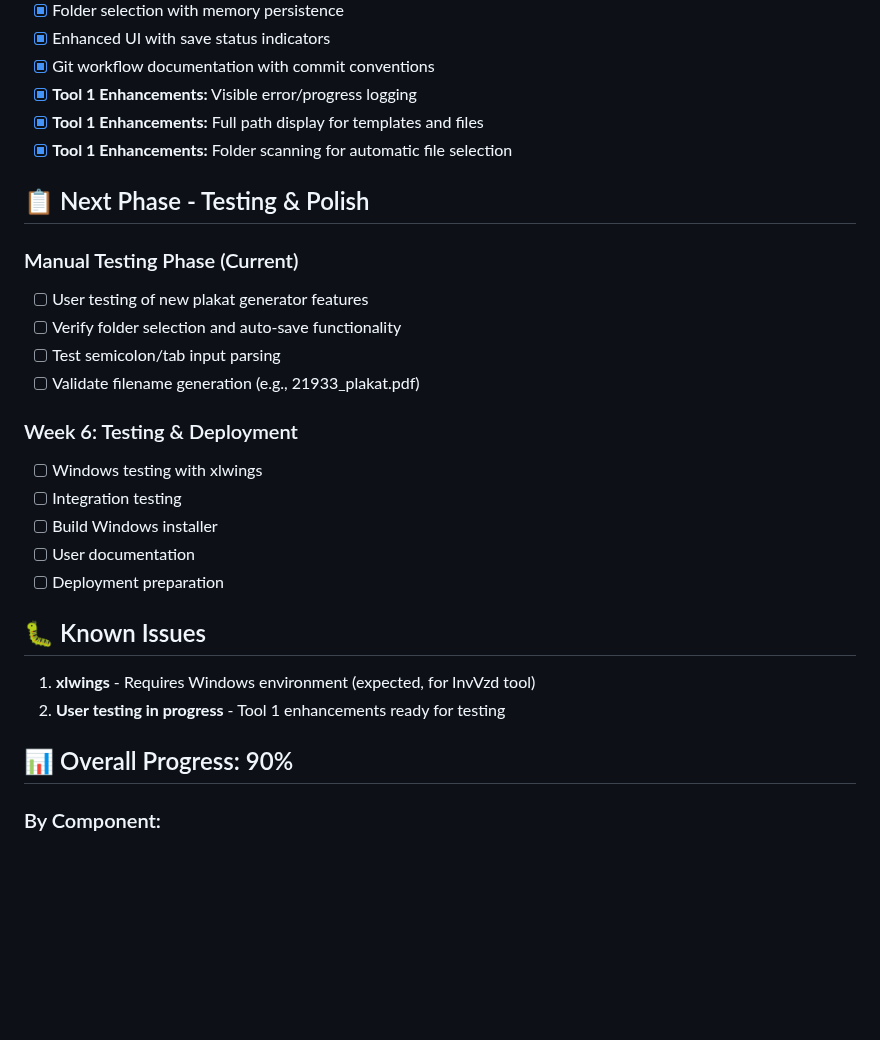
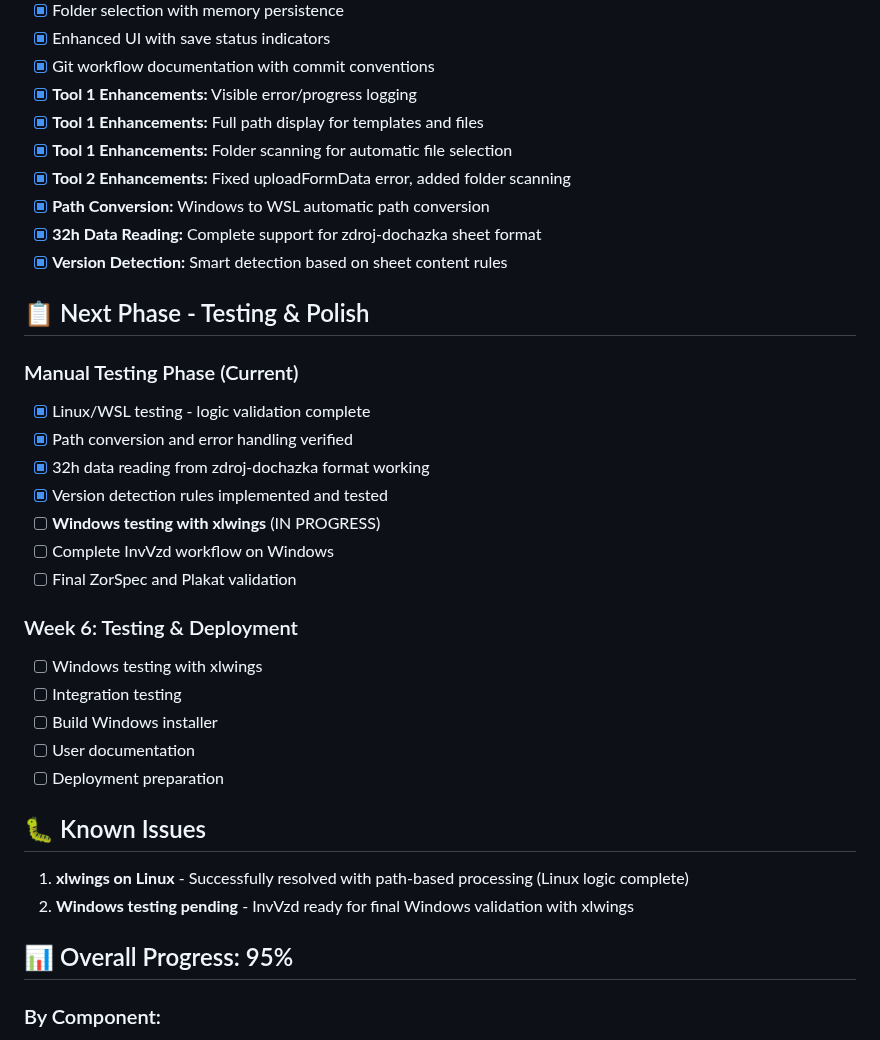
Before and after one commit to maxparez/electron_app, a Markdown page: PROGRESS.md, the part around the change. GitHub-like rendering; blank space fills up the shorter version.

Commit message:
[docs-013] Progress update for Windows testing phase
• Updated progress to 95% completion
• Linux/WSL testing and logic validation complete
• 32h data reading and version detection working
• Path conversion and error handling verified
• Ready for Windows testing with xlwings

🤖 Generated with [Claude Code](https://claude.ai/code)

Co-Authored-By: Claude <noreply@anthropic.com>

```diff
--- a/PROGRESS.md
+++ b/PROGRESS.md
@@ -93,14 +93,21 @@
 - [x] **Tool 1 Enhancements:** Visible error/progress logging
 - [x] **Tool 1 Enhancements:** Full path display for templates and files
 - [x] **Tool 1 Enhancements:** Folder scanning for automatic file selection
+- [x] **Tool 2 Enhancements:** Fixed uploadFormData error, added folder scanning
+- [x] **Path Conversion:** Windows to WSL automatic path conversion
+- [x] **32h Data Reading:** Complete support for zdroj-dochazka sheet format
+- [x] **Version Detection:** Smart detection based on sheet content rules
 
 ## 📋 Next Phase - Testing & Polish
 
 ### Manual Testing Phase (Current)
-- [ ] User testing of new plakat generator features
-- [ ] Verify folder selection and auto-save functionality
-- [ ] Test semicolon/tab input parsing
-- [ ] Validate filename generation (e.g., 21933_plakat.pdf)
+- [x] Linux/WSL testing - logic validation complete
+- [x] Path conversion and error handling verified
+- [x] 32h data reading from zdroj-dochazka format working
+- [x] Version detection rules implemented and tested
+- [ ] **Windows testing with xlwings** (IN PROGRESS)
+- [ ] Complete InvVzd workflow on Windows
+- [ ] Final ZorSpec and Plakat validation
 
 ### Week 6: Testing & Deployment
 - [ ] Windows testing with xlwings
@@ -111,10 +118,10 @@
 
 ## 🐛 Known Issues
 
-1. **xlwings** - Requires Windows environment (expected, for InvVzd tool)
-2. **User testing in progress** - Tool 1 enhancements ready for testing
+1. **xlwings on Linux** - Successfully resolved with path-based processing (Linux logic complete)
+2. **Windows testing pending** - InvVzd ready for final Windows validation with xlwings
 
-## 📊 Overall Progress: 90%
+## 📊 Overall Progress: 95%
 
 ### By Component:
 - Environment Setup: 100% ✅
```
